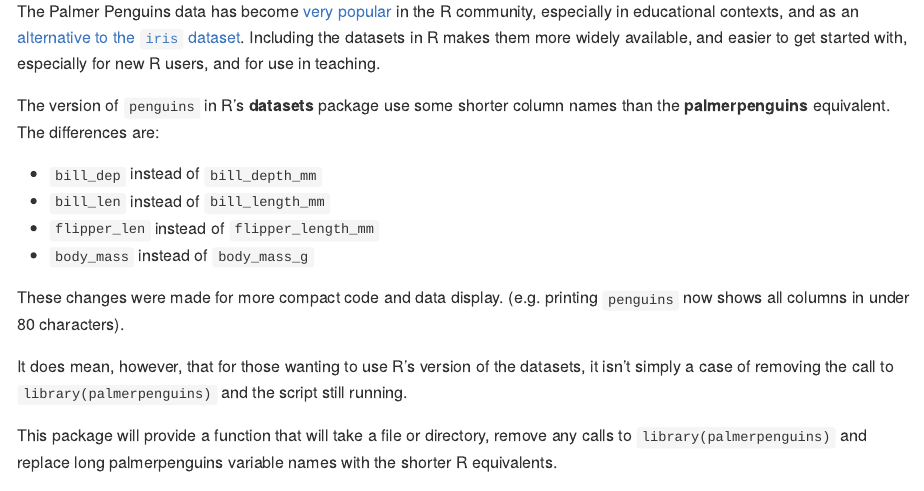
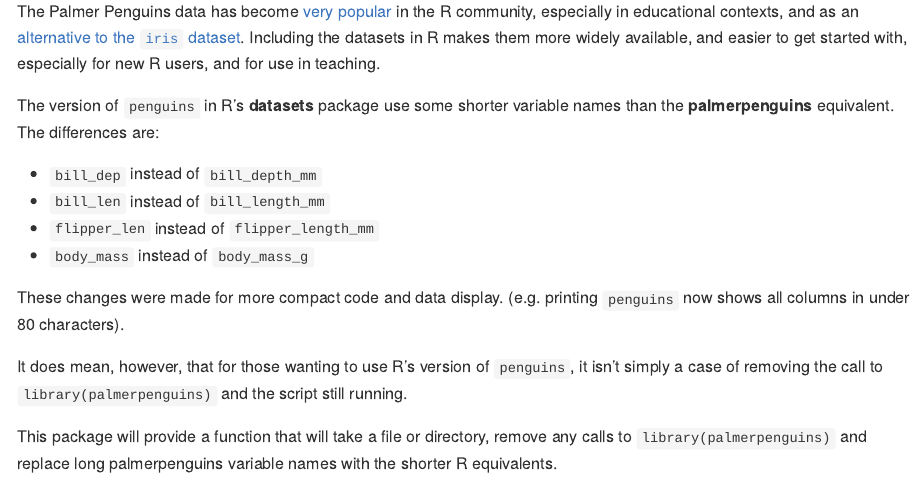
Before and after one commit to EllaKaye/basepenguins, an R Markdown document (README.Rmd): the page in a window 1100 px wide, from 220 px down. The pictures show the output file README.md that the author committed with the source, drawn offline in the style of GitHub.

Commit message:
README tweaks

```diff
--- a/README.Rmd
+++ b/README.Rmd
@@ -24,7 +24,7 @@ especially in educational contexts, and as an [alternative to the `iris` dataset
 Including the datasets in R makes them more widely available, and easier to get started with,
 especially for new R users, and for use in teaching.
 
-The version of `penguins` in R's **datasets** package use some shorter column names
+The version of `penguins` in R's **datasets** package use some shorter variable names
 than the **palmerpenguins** equivalent. The differences are:
 
 - `bill_dep` instead of `bill_depth_mm`
@@ -35,7 +35,7 @@ than the **palmerpenguins** equivalent. The differences are:
 These changes were made for more compact code and data display.
 (e.g. printing `penguins` now shows all columns in under 80 characters).
 
-It does mean, however, that for those wanting to use R's version of the datasets,
+It does mean, however, that for those wanting to use R's version of `penguins`,
 it isn't simply a case of removing the call to `library(palmerpenguins)` and the script still running.
 
 This package will provide a function that will take a file or directory,
```
Also changed, not shown: README.md.
